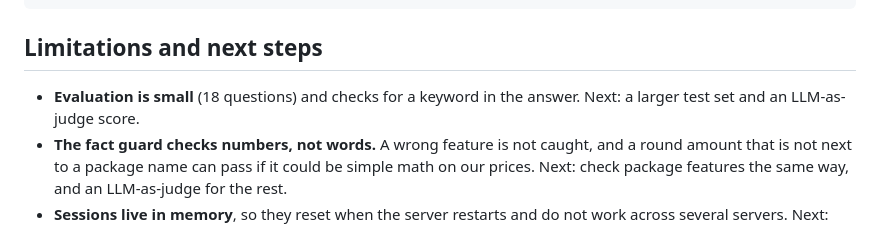
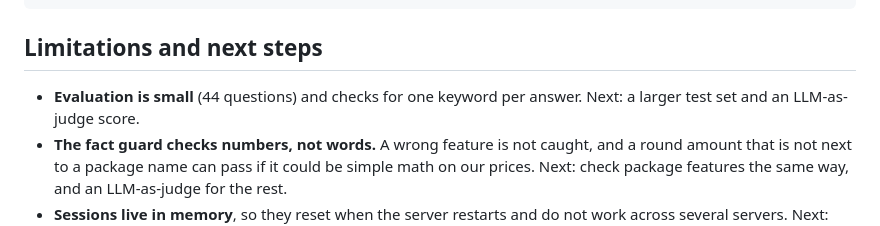
Before and after one commit to Hagar202/nova-sales-assistant, a Markdown page: README.md, the part around the change. Rendered like a GitHub page.

Commit message:
README: evaluation size is now 44 questions

```diff
--- a/README.md
+++ b/README.md
@@ -163,7 +163,7 @@ nova-sales-assistant/
 
 ## Limitations and next steps
 
-- **Evaluation is small** (18 questions) and checks for a keyword in the answer. Next: a larger test set and an LLM-as-judge score.
+- **Evaluation is small** (44 questions) and checks for one keyword per answer. Next: a larger test set and an LLM-as-judge score.
 - **The fact guard checks numbers, not words.** A wrong feature is not caught, and a round amount that is not next to a package name can pass if it could be simple math on our prices. Next: check package features the same way, and an LLM-as-judge for the rest.
 - **Sessions live in memory**, so they reset when the server restarts and do not work across several servers. Next: Redis.
 - **No login.** Next: authentication, so each rep sees only their own leads.
```
